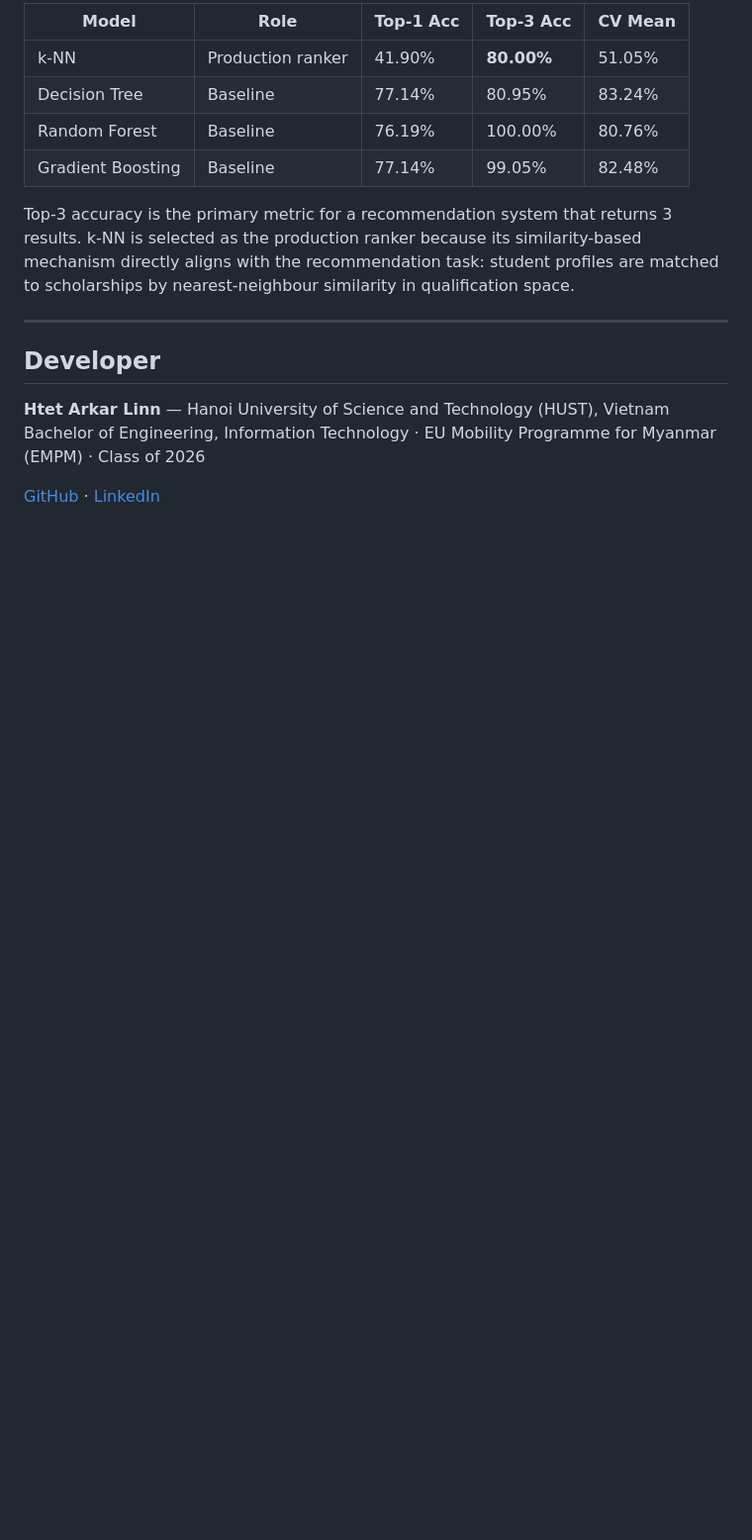
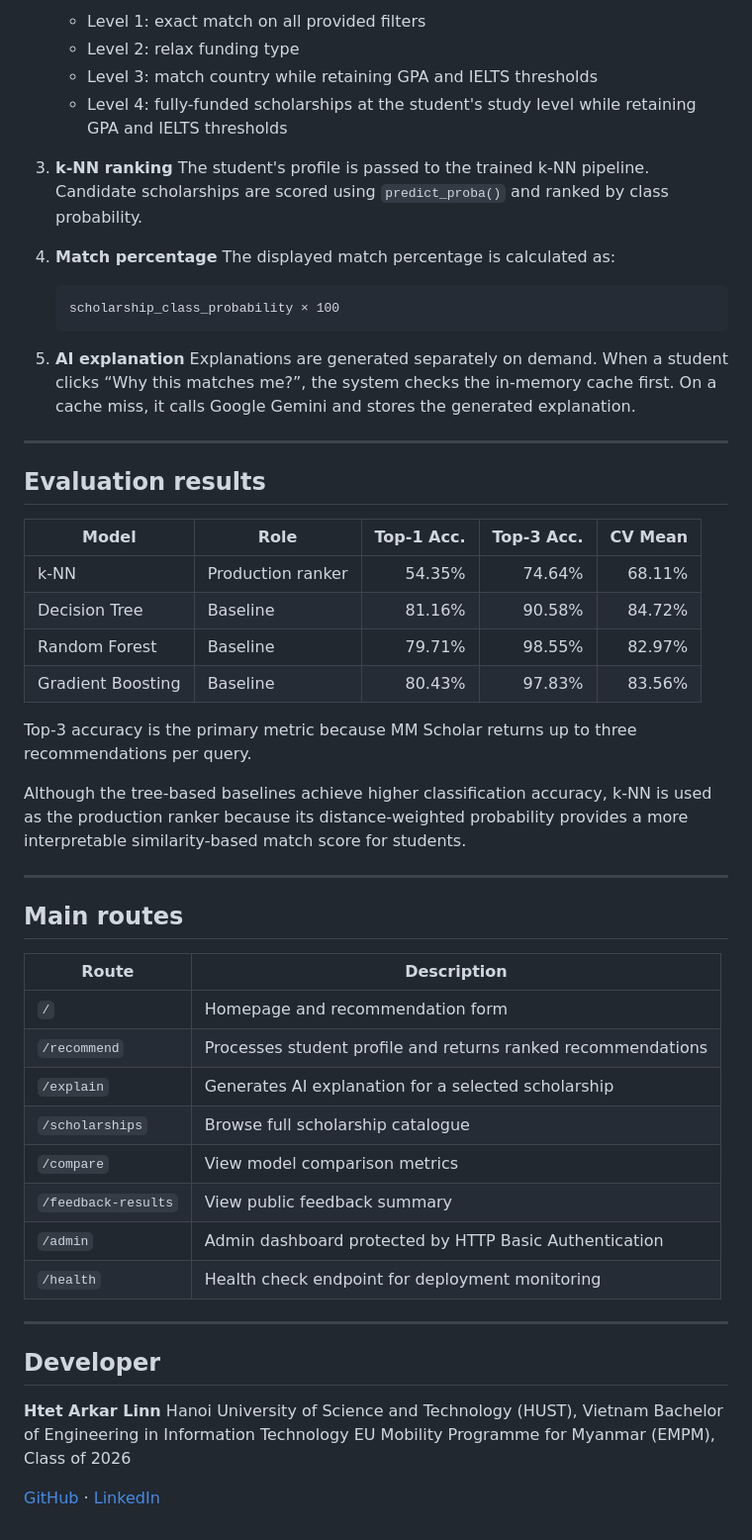
Before and after one commit to htetarkarlinn/mm_scholar, a Markdown page: README.md, the part around one of its changes. Shown at 99% size. Drawn GitHub-style; blank space fills up the shorter version.

````diff
--- a/README.md
+++ b/README.md
@@ -194,18 +231,59 @@ mm_scholar/
 
-| Model | Role | Top-1 Acc | Top-3 Acc | CV Mean |
-|---|---|---|---|---|
-| k-NN | Production ranker | 41.90% | **80.00%** | 51.05% |
-| Decision Tree | Baseline | 77.14% | 80.95% | 83.24% |
-| Random Forest | Baseline | 76.19% | 100.00% | 80.76% |
-| Gradient Boosting | Baseline | 77.14% | 99.05% | 82.48% |
+   * Level 1: exact match on all provided filters
+   * Level 2: relax funding type
+   * Level 3: match country while retaining GPA and IELTS thresholds
+   * Level 4: fully-funded scholarships at the student's study level while retaining GPA and IELTS thresholds
 
-Top-3 accuracy is the primary metric for a recommendation system that returns 3 results. k-NN is selected as the production ranker because its similarity-based mechanism directly aligns with the recommendation task: student profiles are matched to scholarships by nearest-neighbour similarity in qualification space.
+3. **k-NN ranking**
+   The student's profile is passed to the trained k-NN pipeline. Candidate scholarships are scored using `predict_proba()` and ranked by class probability.
+
+4. **Match percentage**
+   The displayed match percentage is calculated as:
+
+   ```text
+   scholarship_class_probability × 100
+   ```
+
+5. **AI explanation**
+   Explanations are generated separately on demand. When a student clicks “Why this matches me?”, the system checks the in-memory cache first. On a cache miss, it calls Google Gemini and stores the generated explanation.
+
+---
+
+## Evaluation results
+
+| Model             | Role              | Top-1 Acc. | Top-3 Acc. | CV Mean |
+| ----------------- | ----------------- | ---------: | ---------: | ------: |
+| k-NN              | Production ranker |     54.35% |     74.64% |  68.11% |
+| Decision Tree     | Baseline          |     81.16% |     90.58% |  84.72% |
+| Random Forest     | Baseline          |     79.71% |     98.55% |  82.97% |
+| Gradient Boosting | Baseline          |     80.43% |     97.83% |  83.56% |
+
+Top-3 accuracy is the primary metric because MM Scholar returns up to three recommendations per query.
+
+Although the tree-based baselines achieve higher classification accuracy, k-NN is used as the production ranker because its distance-weighted probability provides a more interpretable similarity-based match score for students.
+
+---
+
+## Main routes
+
+| Route               | Description                                                  |
+| ------------------- | ------------------------------------------------------------ |
+| `/`                 | Homepage and recommendation form                             |
+| `/recommend`        | Processes student profile and returns ranked recommendations |
+| `/explain`          | Generates AI explanation for a selected scholarship          |
+| `/scholarships`     | Browse full scholarship catalogue                            |
+| `/compare`          | View model comparison metrics                                |
+| `/feedback-results` | View public feedback summary                                 |
+| `/admin`            | Admin dashboard protected by HTTP Basic Authentication       |
+| `/health`           | Health check endpoint for deployment monitoring              |
 
 ---
 
 ## Developer
 
-**Htet Arkar Linn** — Hanoi University of Science and Technology (HUST), Vietnam
-Bachelor of Engineering, Information Technology · EU Mobility Programme for Myanmar (EMPM) · Class of 2026
+**Htet Arkar Linn**
+Hanoi University of Science and Technology (HUST), Vietnam
+Bachelor of Engineering in Information Technology
+EU Mobility Programme for Myanmar (EMPM), Class of 2026
 
 [GitHub](https://github.com/htetarkarlinn/mm_scholar) · [LinkedIn](https://www.linkedin.com/in/htet-arkar-linn/)
````
Also changed, not shown: other parts of README.md (+107 -70 lines).
